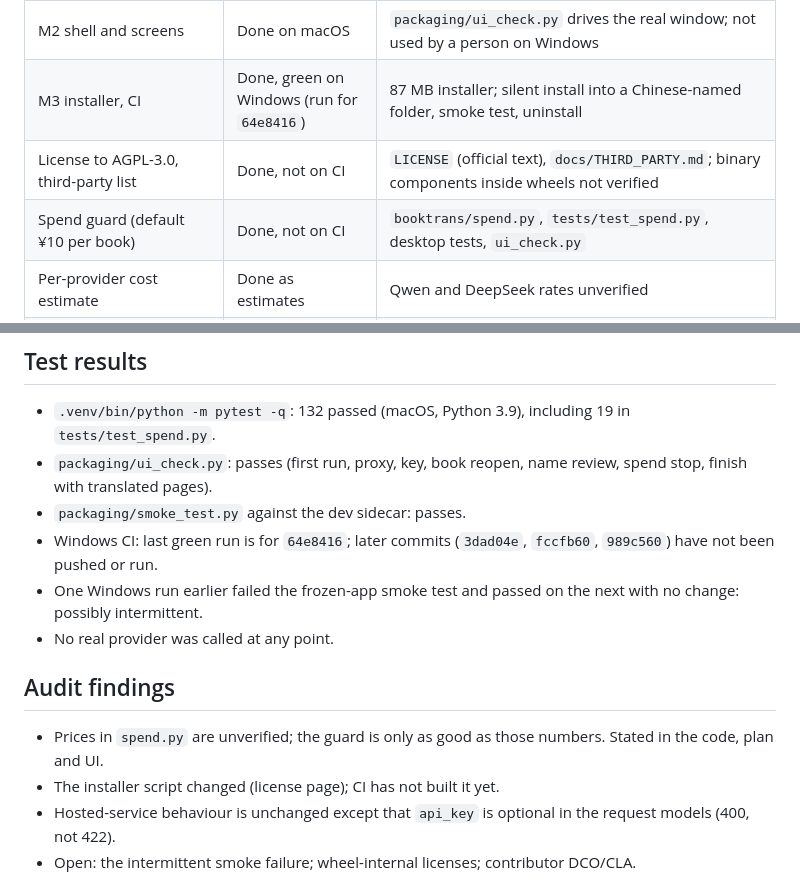
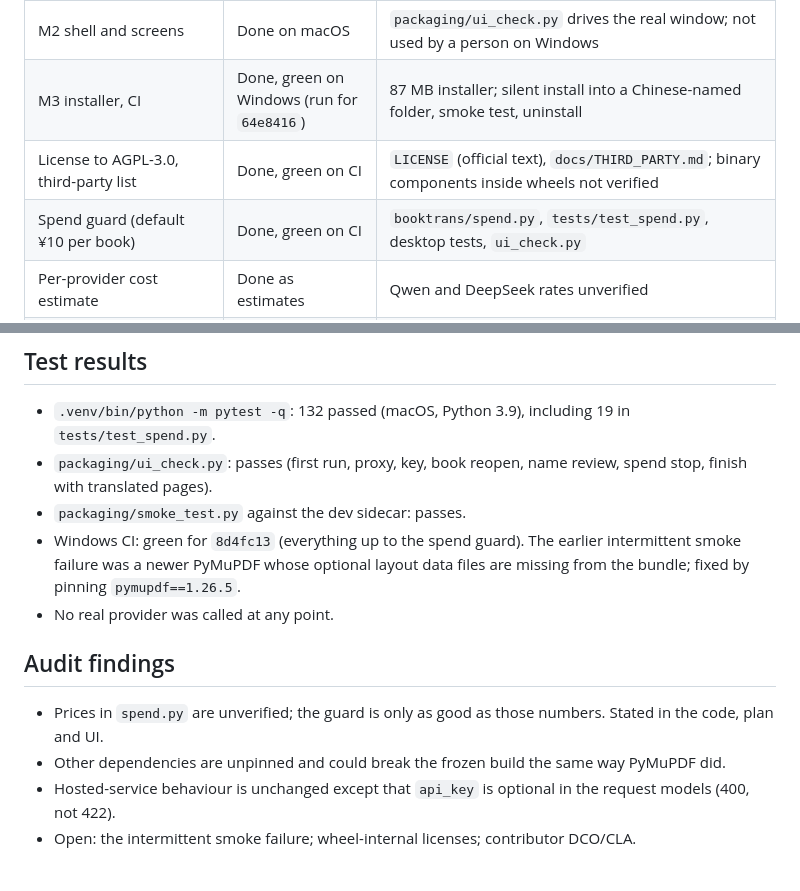
Before and after one commit to Youngodd/booktrans, a Markdown page: plans/desktop-plan-execution-report.md, 2 parts joined by grey strips. Drawn GitHub-style.

```diff
--- a/plans/desktop-plan-execution-report.md
+++ b/plans/desktop-plan-execution-report.md
@@ -14,8 +14,8 @@ by decision (no spending on signing). Remaining items need a person on Windows o
 | M1 desktop mode, cancel, key and proxy endpoints | Done | `tests/test_desktop.py` |
 | M2 shell and screens | Done on macOS | `packaging/ui_check.py` drives the real window; not used by a person on Windows |
 | M3 installer, CI | Done, green on Windows (run for `64e8416`) | 87 MB installer; silent install into a Chinese-named folder, smoke test, uninstall |
-| License to AGPL-3.0, third-party list | Done, not on CI | `LICENSE` (official text), `docs/THIRD_PARTY.md`; binary components inside wheels not verified |
-| Spend guard (default ¥10 per book) | Done, not on CI | `booktrans/spend.py`, `tests/test_spend.py`, desktop tests, `ui_check.py` |
+| License to AGPL-3.0, third-party list | Done, green on CI | `LICENSE` (official text), `docs/THIRD_PARTY.md`; binary components inside wheels not verified |
+| Spend guard (default ¥10 per book) | Done, green on CI | `booktrans/spend.py`, `tests/test_spend.py`, desktop tests, `ui_check.py` |
 | Per-provider cost estimate | Done as estimates | Qwen and DeepSeek rates unverified |
 | M4 signing, updates, hosting | Deferred | Owner decision: no money for certificates |
 | Model and OCR model pickers | Not done | |
@@ -33,13 +33,12 @@ by decision (no spending on signing). Remaining items need a person on Windows o
 - `.venv/bin/python -m pytest -q`: 132 passed (macOS, Python 3.9), including 19 in `tests/test_spend.py`.
 - `packaging/ui_check.py`: passes (first run, proxy, key, book reopen, name review, spend stop, finish with translated pages).
 - `packaging/smoke_test.py` against the dev sidecar: passes.
-- Windows CI: last green run is for `64e8416`; later commits (`3dad04e`, `fccfb60`, `989c560`) have not been pushed or run.
-- One Windows run earlier failed the frozen-app smoke test and passed on the next with no change: possibly intermittent.
+- Windows CI: green for `8d4fc13` (everything up to the spend guard). The earlier intermittent smoke failure was a newer PyMuPDF whose optional layout data files are missing from the bundle; fixed by pinning `pymupdf==1.26.5`.
 - No real provider was called at any point.
 
 ## Audit findings
 - Prices in `spend.py` are unverified; the guard is only as good as those numbers. Stated in the code, plan and UI.
-- The installer script changed (license page); CI has not built it yet.
+- Other dependencies are unpinned and could break the frozen build the same way PyMuPDF did.
 - Hosted-service behaviour is unchanged except that `api_key` is optional in the request models (400, not 422).
 - Open: the intermittent smoke failure; wheel-internal licenses; contributor DCO/CLA.
 
```
Also changed, not shown: docs/DESKTOP_PLAN.md (+12 -0 lines).
